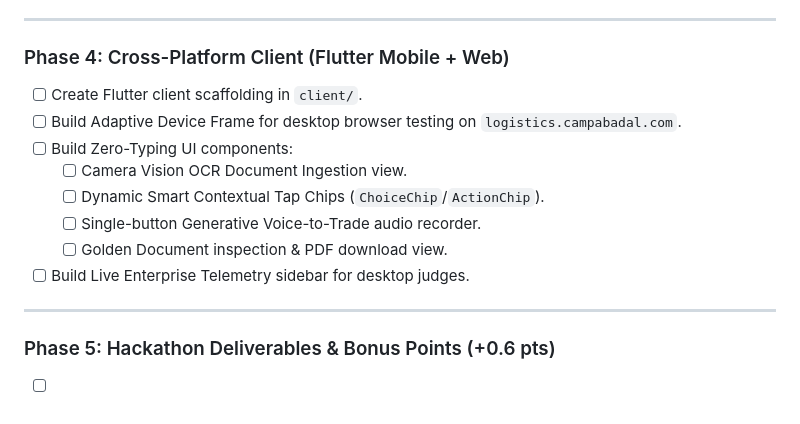
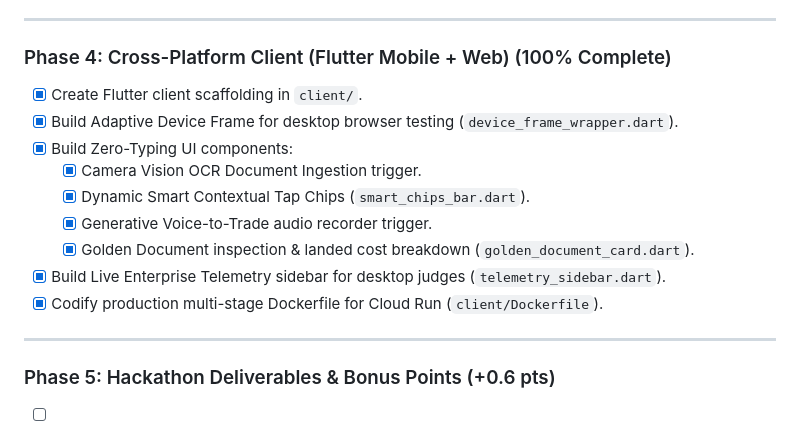
Before and after one commit to CostaCloudSA/all-things-logistics, a Markdown page: task.md, the part around the change. Rendered like a GitHub page.

Commit message:
docs(task): mark client milestones as complete

```diff
--- a/task.md
+++ b/task.md
@@ -40,15 +40,16 @@ Detailed checklist and implementation milestones for the **All Things Logistics*
 
 ---
 
-### Phase 4: Cross-Platform Client (Flutter Mobile + Web)
-- [ ] Create Flutter client scaffolding in `client/`.
-- [ ] Build Adaptive Device Frame for desktop browser testing on `logistics.campabadal.com`.
-- [ ] Build Zero-Typing UI components:
-  - [ ] Camera Vision OCR Document Ingestion view.
-  - [ ] Dynamic Smart Contextual Tap Chips (`ChoiceChip`/`ActionChip`).
-  - [ ] Single-button Generative Voice-to-Trade audio recorder.
-  - [ ] Golden Document inspection & PDF download view.
-- [ ] Build Live Enterprise Telemetry sidebar for desktop judges.
+### Phase 4: Cross-Platform Client (Flutter Mobile + Web) (100% Complete)
+- [x] Create Flutter client scaffolding in `client/`.
+- [x] Build Adaptive Device Frame for desktop browser testing (`device_frame_wrapper.dart`).
+- [x] Build Zero-Typing UI components:
+  - [x] Camera Vision OCR Document Ingestion trigger.
+  - [x] Dynamic Smart Contextual Tap Chips (`smart_chips_bar.dart`).
+  - [x] Generative Voice-to-Trade audio recorder trigger.
+  - [x] Golden Document inspection & landed cost breakdown (`golden_document_card.dart`).
+- [x] Build Live Enterprise Telemetry sidebar for desktop judges (`telemetry_sidebar.dart`).
+- [x] Codify production multi-stage Dockerfile for Cloud Run (`client/Dockerfile`).
 
 ---
 
```
